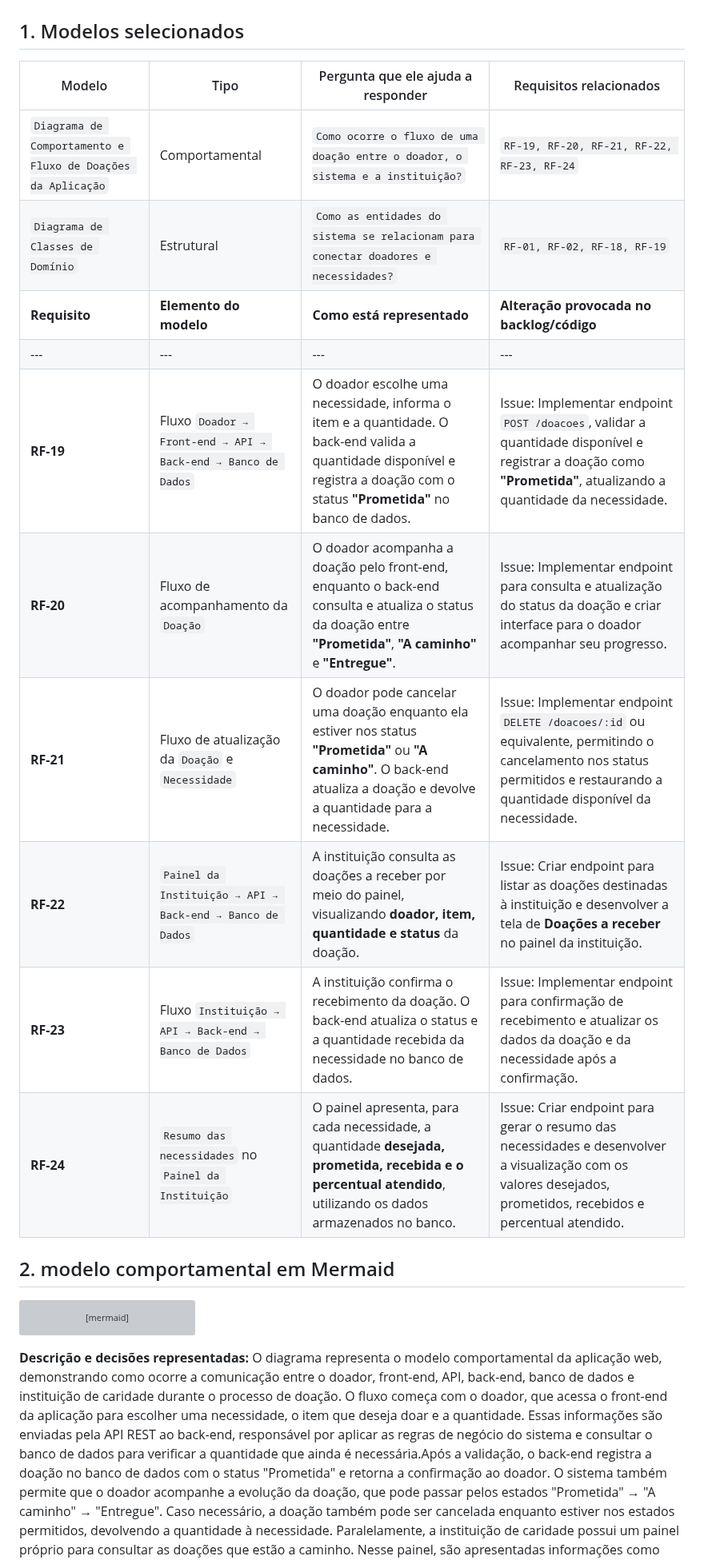
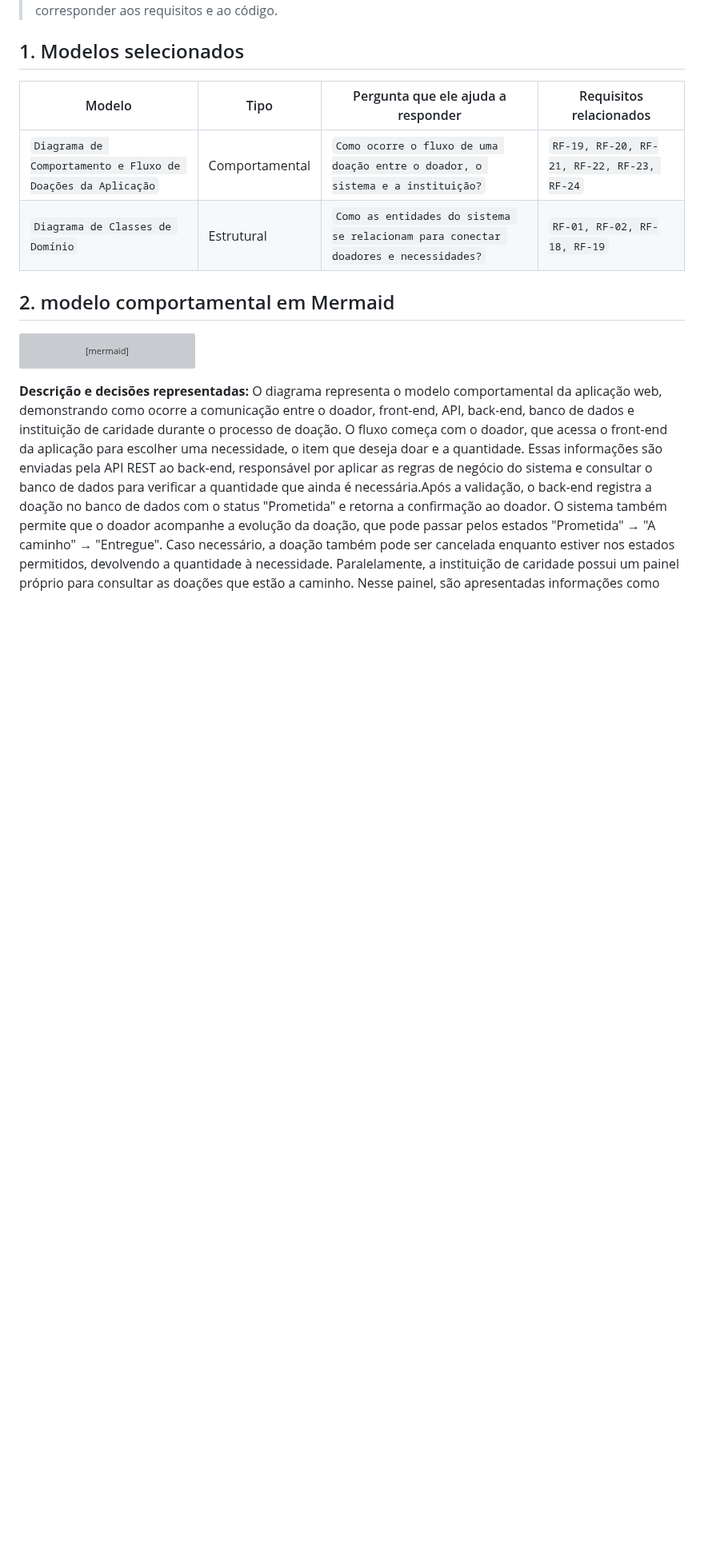
Before and after one commit to gigi-zacaroni/tp-eng-software, a Markdown page: docs/modelagem/modelagemConecta.md, the part around the change. Shown at 80% size. Rendered like a GitHub page; blank space fills up the shorter version; grey boxes are pictures that could not be loaded.

```diff
--- a/docs/modelagem/modelagemConecta.md
+++ b/docs/modelagem/modelagemConecta.md
@@ -8,14 +8,7 @@
 |---|---|---|---|
 | `Diagrama de Comportamento e Fluxo de Doações da Aplicação` | Comportamental | `Como ocorre o fluxo de uma doação entre o doador, o sistema e a instituição?` | `RF-19, RF-20, RF-21, RF-22, RF-23, RF-24` |
 | `Diagrama de Classes de Domínio` | Estrutural | `Como as entidades do sistema se relacionam para conectar doadores e necessidades?` | `RF-01, RF-02, RF-18, RF-19` |
-| **Requisito** | **Elemento do modelo** | **Como está representado** | **Alteração provocada no backlog/código** |
-|---|---|---|---|
-| **RF-19** | Fluxo `Doador → Front-end → API → Back-end → Banco de Dados` | O doador escolhe uma necessidade, informa o item e a quantidade. O back-end valida a quantidade disponível e registra a doação com o status **"Prometida"** no banco de dados. | Issue: Implementar endpoint `POST /doacoes`, validar a quantidade disponível e registrar a doação como **"Prometida"**, atualizando a quantidade da necessidade. |
-| **RF-20** | Fluxo de acompanhamento da `Doação` | O doador acompanha a doação pelo front-end, enquanto o back-end consulta e atualiza o status da doação entre **"Prometida"**, **"A caminho"** e **"Entregue"**. | Issue: Implementar endpoint para consulta e atualização do status da doação e criar interface para o doador acompanhar seu progresso. |
-| **RF-21** | Fluxo de atualização da `Doação` e `Necessidade` | O doador pode cancelar uma doação enquanto ela estiver nos status **"Prometida"** ou **"A caminho"**. O back-end atualiza a doação e devolve a quantidade para a necessidade. | Issue: Implementar endpoint `DELETE /doacoes/:id` ou equivalente, permitindo o cancelamento nos status permitidos e restaurando a quantidade disponível da necessidade. |
-| **RF-22** | `Painel da Instituição → API → Back-end → Banco de Dados` | A instituição consulta as doações a receber por meio do painel, visualizando **doador, item, quantidade e status** da doação. | Issue: Criar endpoint para listar as doações destinadas à instituição e desenvolver a tela de **Doações a receber** no painel da instituição. |
-| **RF-23** | Fluxo `Instituição → API → Back-end → Banco de Dados` | A instituição confirma o recebimento da doação. O back-end atualiza o status e a quantidade recebida da necessidade no banco de dados. | Issue: Implementar endpoint para confirmação de recebimento e atualizar os dados da doação e da necessidade após a confirmação. |
-| **RF-24** | `Resumo das necessidades` no `Painel da Instituição` | O painel apresenta, para cada necessidade, a quantidade **desejada, prometida, recebida e o percentual atendido**, utilizando os dados armazenados no banco. | Issue: Criar endpoint para gerar o resumo das necessidades e desenvolver a visualização com os valores desejados, prometidos, recebidos e percentual atendido. |
+
 
 ## 2. modelo comportamental em Mermaid
 
```
